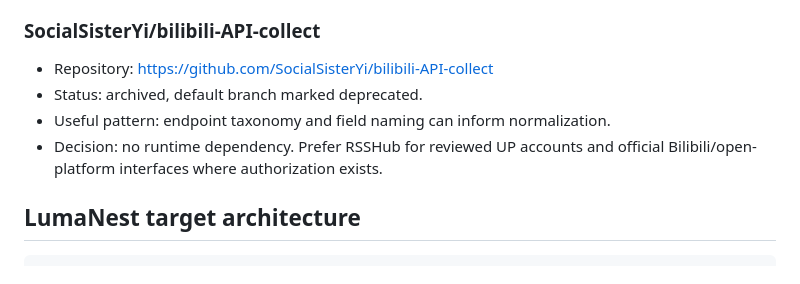
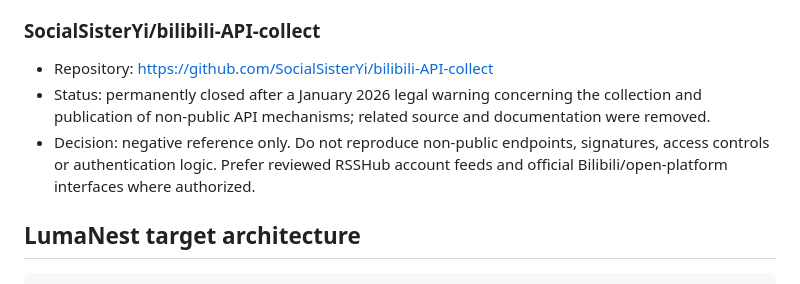
Before and after one commit to muee91/Lumanest, a Markdown page: docs/social-signal-ingestion-references.md, the part around the change. Rendered like a GitHub page.

Commit message:
docs: treat private Bilibili APIs as prohibited reference

```diff
--- a/docs/social-signal-ingestion-references.md
+++ b/docs/social-signal-ingestion-references.md
@@ -62,10 +62,12 @@ normal source admission and corroboration.
 ### SocialSisterYi/bilibili-API-collect
 
 - Repository: https://github.com/SocialSisterYi/bilibili-API-collect
-- Status: archived, default branch marked deprecated.
-- Useful pattern: endpoint taxonomy and field naming can inform normalization.
-- Decision: no runtime dependency. Prefer RSSHub for reviewed UP accounts and
-  official Bilibili/open-platform interfaces where authorization exists.
+- Status: permanently closed after a January 2026 legal warning concerning the
+  collection and publication of non-public API mechanisms; related source and
+  documentation were removed.
+- Decision: negative reference only. Do not reproduce non-public endpoints,
+  signatures, access controls or authentication logic. Prefer reviewed RSSHub
+  account feeds and official Bilibili/open-platform interfaces where authorized.
 
 ## LumaNest target architecture
 
```
